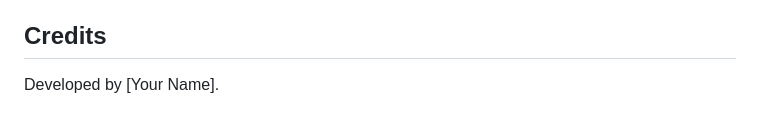
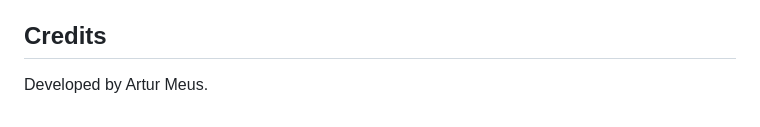
Before and after one commit to arcziosppl/zstu_robot, a Markdown page: README.md, the part around the change. Rendered like a GitHub page.

```diff
--- a/README.md
+++ b/README.md
@@ -71,4 +71,4 @@ This project is open-source and free to modify.
 
 ## Credits
 
-Developed by [Your Name].
+Developed by Artur Meus.
```
